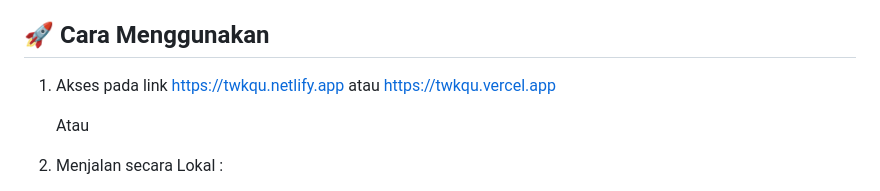
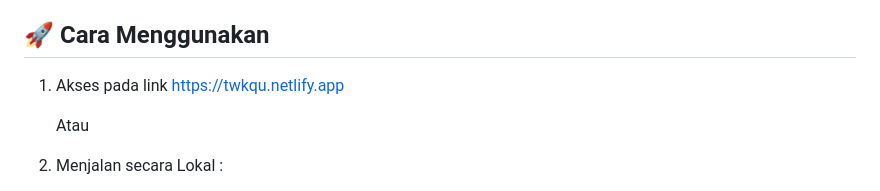
Before and after one commit to ferryfarhan14/twkqu, a Markdown page: README.md, the part around the change. Rendered like a GitHub page.

```diff
--- a/README.md
+++ b/README.md
@@ -19,7 +19,7 @@ Aplikasi kuis interaktif sederhana yang dirancang untuk menguji dan meningkatkan
 
 ## 🚀 Cara Menggunakan
 
-1. Akses pada link https://twkqu.netlify.app atau https://twkqu.vercel.app
+1. Akses pada link https://twkqu.netlify.app
 
    Atau
 
```
